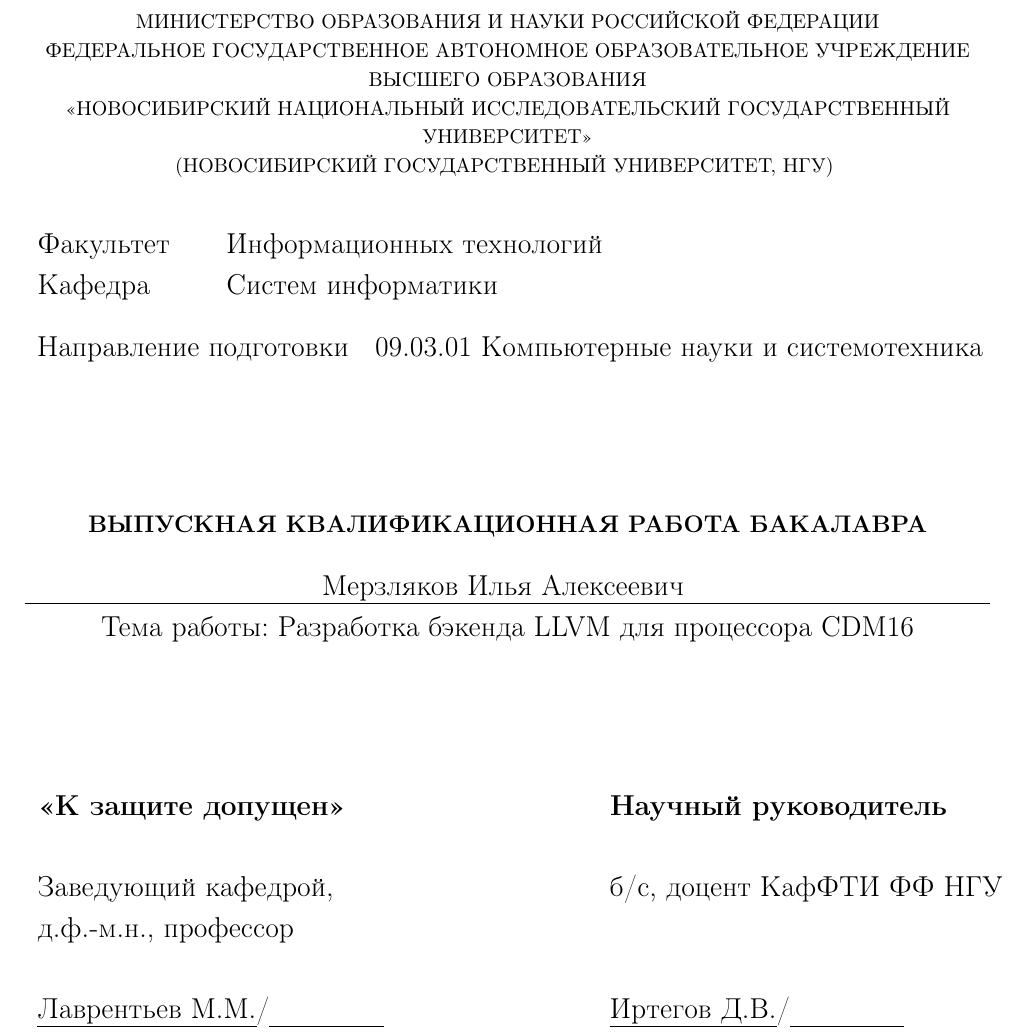
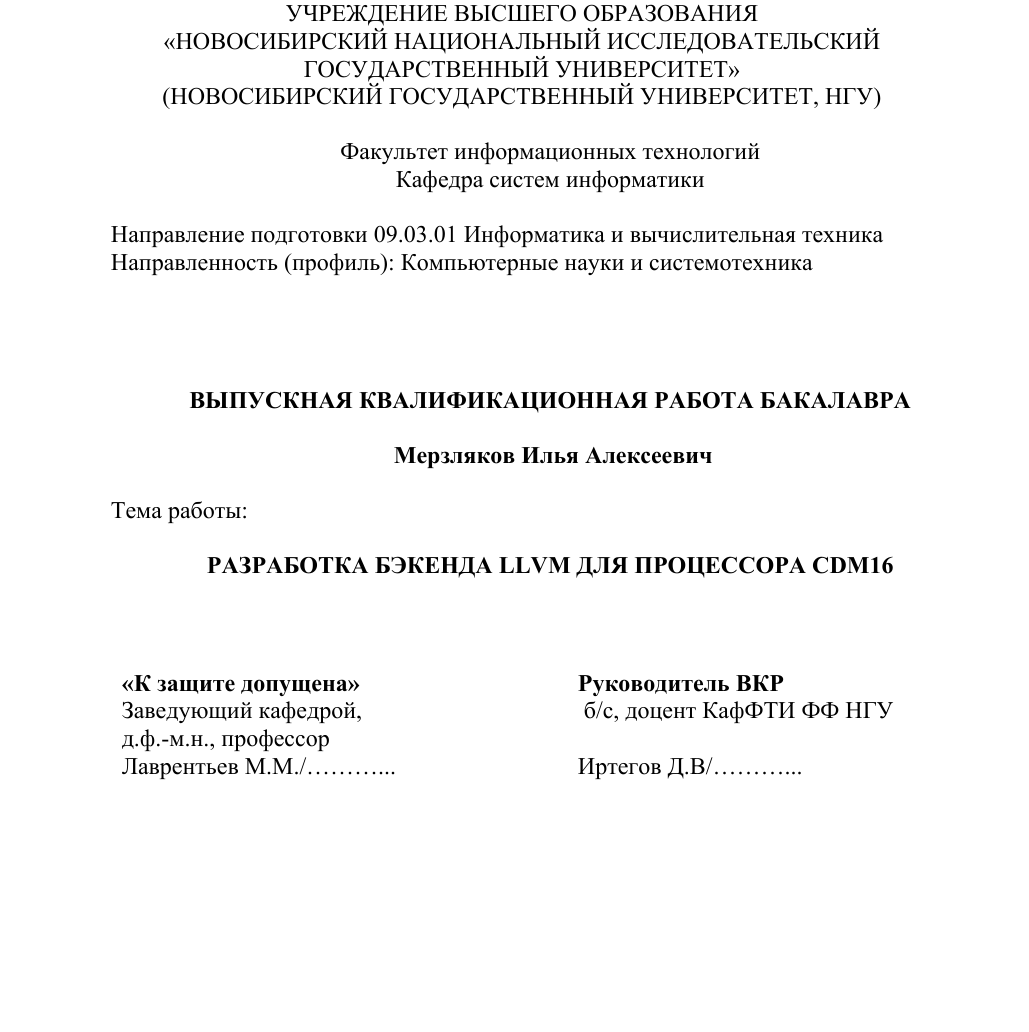
Before and after one commit to leadpogrommer/VKR, a LaTeX document (main.tex): part of page 1 of 29 before the commit and part of page 1 of 30 after it, cut at the place of the change, the shorter picture padded with empty space. Compiled offline with pdfLaTeX.

Commit message:
poast-final

```diff
--- a/main.tex
+++ b/main.tex
@@ -88,59 +88,3 @@
 
 
 \begin{document}
-	\begin{titlepage}
-	\begin{center}
-		\footnotesize
-		МИНИСТЕРСТВО ОБРАЗОВАНИЯ И НАУКИ РОССИЙСКОЙ ФЕДЕРАЦИИ
-
-		ФЕДЕРАЛЬНОЕ ГОСУДАРСТВЕННОЕ АВТОНОМНОЕ ОБРАЗОВАТЕЛЬНОЕ УЧРЕЖДЕНИЕ
-		ВЫСШЕГО ОБРАЗОВАНИЯ
-
-		«НОВОСИБИРСКИЙ НАЦИОНАЛЬНЫЙ ИССЛЕДОВАТЕЛЬСКИЙ ГОСУДАРСТВЕННЫЙ УНИВЕРСИТЕТ»
-
-		(НОВОСИБИРСКИЙ ГОСУДАРСТВЕННЫЙ УНИВЕРСИТЕТ, НГУ)
-		\vspace{0.25cm}
-	\end{center}
-	\normalsize
-
-	\noindent
-	\begin{tabular}{l @{\hskip 1cm} l}
-		Факультет &Информационных технологий \\
-		Кафедра   &Систем информатики
-	\end{tabular}
-
-	\vspace{0.5cm}
-
-	\noindent
-	\hskip 0.2cm Направление подготовки \hskip 0.3cm 09.03.01 Компьютерные науки и системотехника
-
-	\vfill
-
-	\begin{center}
-		\small
-		\textbf{ВЫПУСКНАЯ КВАЛИФИКАЦИОННАЯ РАБОТА БАКАЛАВРА}\\[4mm]
-		\normalsize
-		\uline{\hfill  Мерзляков Илья Алексеевич \hfill}
-
-
-		\normalsize
-		Тема работы:
-		Разработка бэкенда LLVM для процессора CDM16
-		%\bigskip
-	\end{center}
-	\vfill
-
-	\noindent
-	\begin{tabular*}{\textwidth}{l @{\hskip 4cm} l}
-		\textbf{\textquote{К защите допущен}}	& \textbf{Научный руководитель} \\
-		& \\
-		Заведующий кафедрой,		& б/с, доцент КафФТИ ФФ НГУ \\
-		д.ф.-м.н., профессор		&  \\
-		& \\
-		\uline{Лаврентьев М.М.}/\uline{\hspace{2cm}} & \uline{Иртегов Д.В.}/\uline{\hspace{2cm}} \\ [-1.1ex]
-		\scriptsize (фамилия, И.,О.) \hspace{0.5cm} (подпись, МП) & \scriptsize (фамилия, И.,О.) \hspace{0.5cm} (подпись, МП) \\
-		& \\
-		«...»...............20...г.& «...»...............20...г.
-
-	\end{tabular*}
-	\vfill
@@ -157,5 +91,5 @@
-\end{titlepage}
-
+\includepdf[pages=-]{title.pdf}
+\includepdf[pages=-]{assignment.pdf}
 
 \setcounter{page}{3}
 
```
Also changed, not shown: annotation.pdf (added), assignment.pdf (added), title.pdf (added), main.tex (12 more changed lines), 1 other file.
